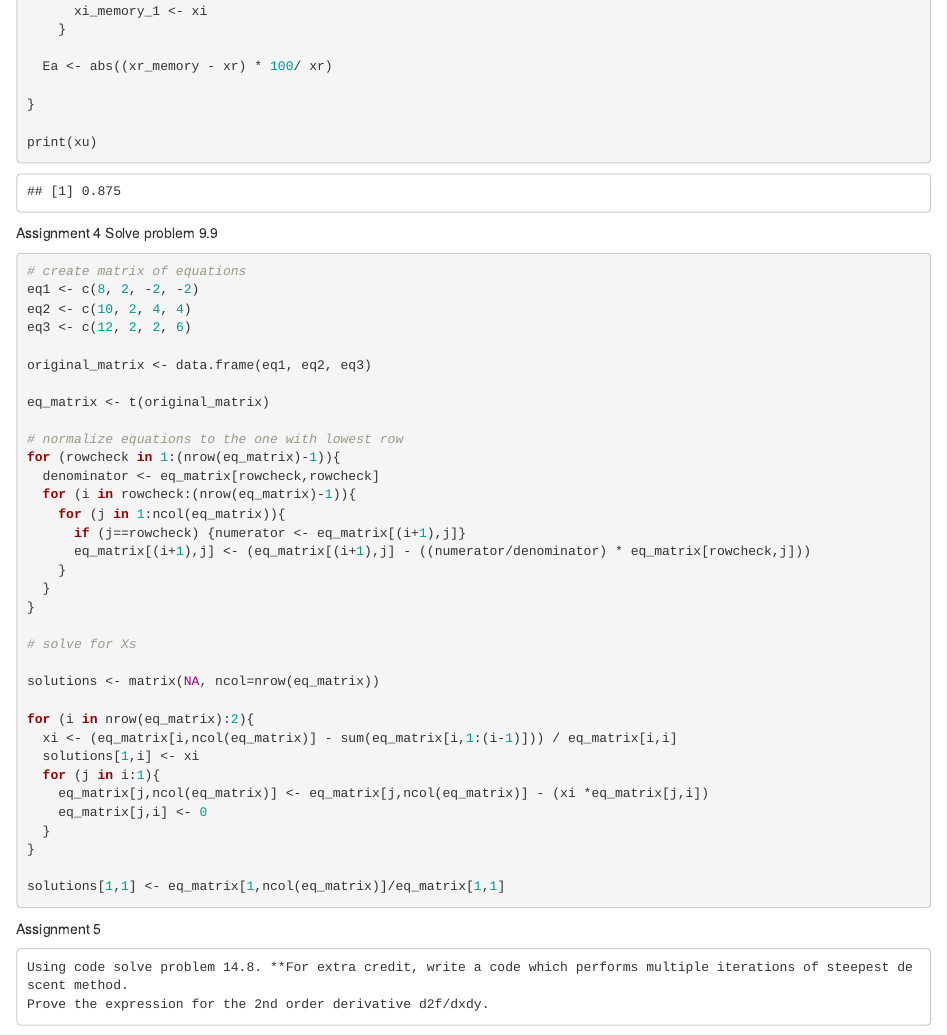
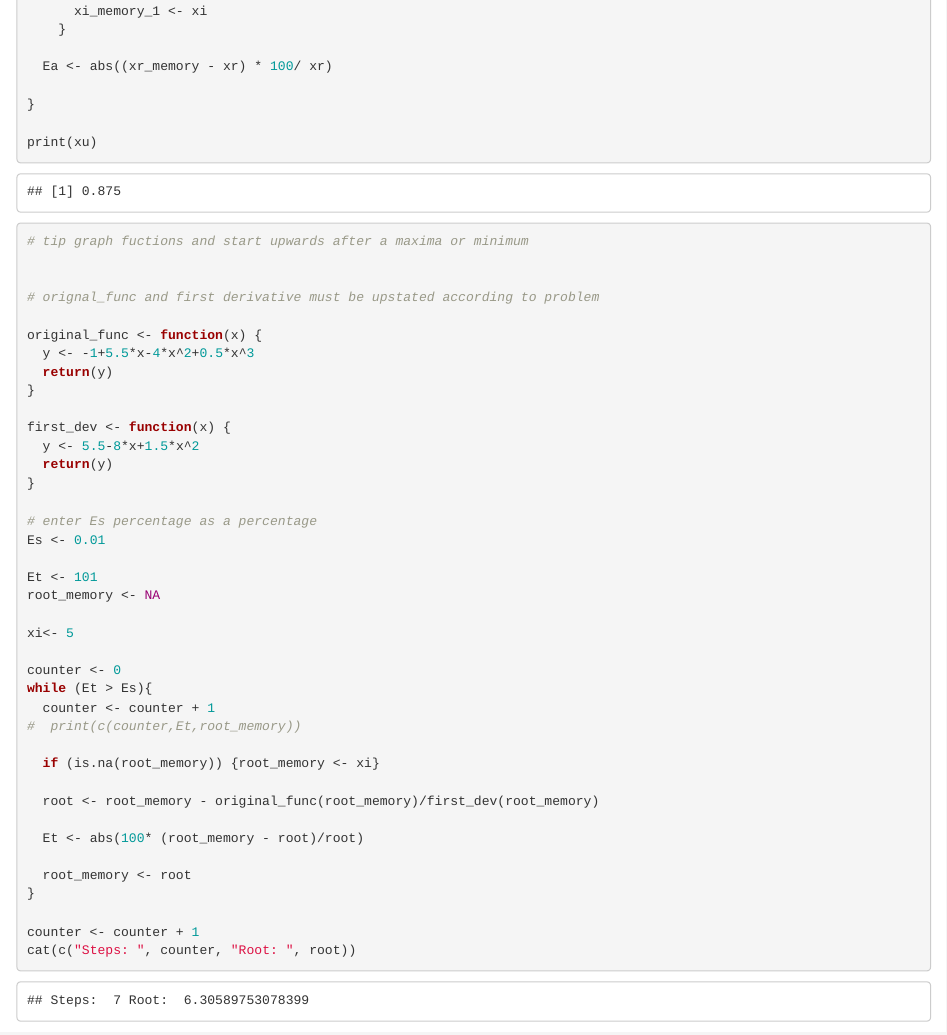
Before and after one commit to RafaelVillasmil/Assignments_BINF690, an R Markdown document (BINF690 homework solutions.Rmd): the page in a window 1100 px wide, from 2300 px down. Rendered offline with R 4.5, knitr and Pandoc, with nearby package versions; drawn as R Markdown's standard HTML page in place of the format the file asks for.

Commit message:
v1.3
solves problem 6.4 with Newtow Raphson Method

````diff
--- a/BINF690 homework solutions.Rmd
+++ b/BINF690 homework solutions.Rmd
@@ -115,6 +115,51 @@ while (Ea > Ealimit){
 print(xu)
 
 ```
+
+```{r find_roots_newtow_raphson_method}
+# tip graph fuctions and start upwards after a maxima or minimum
+
+
+# orignal_func and first derivative must be upstated according to problem
+
+original_func <- function(x) {
+  y <- -1+5.5*x-4*x^2+0.5*x^3
+  return(y)
+}
+
+first_dev <- function(x) {
+  y <- 5.5-8*x+1.5*x^2
+  return(y)
+}
+
+# enter Es percentage as a percentage
+Es <- 0.01
+
+Et <- 101
+root_memory <- NA
+
+xi<- 5
+
+counter <- 0
+while (Et > Es){
+  counter <- counter + 1
+#  print(c(counter,Et,root_memory))
+
+  if (is.na(root_memory)) {root_memory <- xi}
+
+  root <- root_memory - original_func(root_memory)/first_dev(root_memory)
+
+  Et <- abs(100* (root_memory - root)/root)
+
+  root_memory <- root
+}
+
+counter <- counter + 1
+cat(c("Steps: ", counter, "Root: ", root))
+
+```
+
+
 
 Assignment 4
 Solve problem 9.9
````
